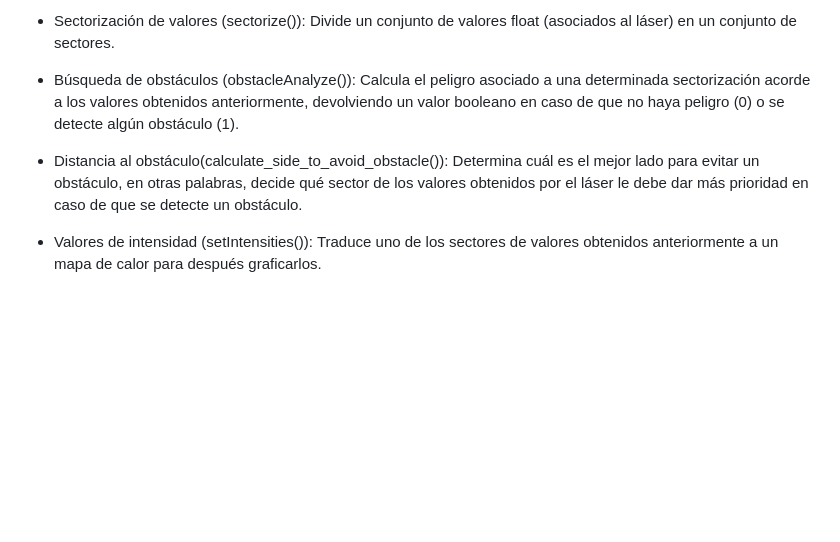
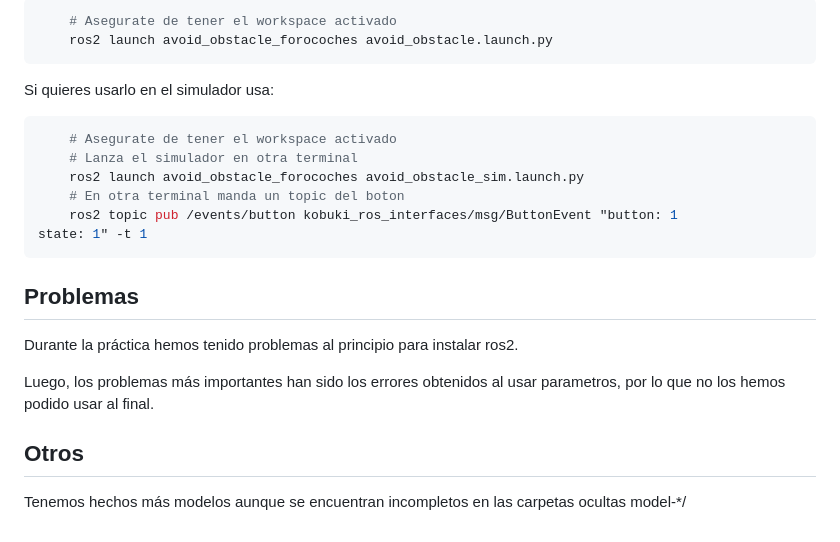
Before and after one commit to Docencia-fmrico/avoid-obstacle-forocoches, a Markdown page: README.md, the part around the change printed below. GitHub-like rendering; blank space fills up the shorter version.

````diff
--- a/README.md
+++ b/README.md
@@ -52,8 +65,24 @@ La implementación de este modelo está principalmente compuesta por cuatro gran
 
-* Sectorización de valores (sectorize()): Divide un conjunto de valores float (asociados al láser) en un conjunto de sectores.
+```bash
+    # Asegurate de tener el workspace activado
+    ros2 launch avoid_obstacle_forocoches avoid_obstacle.launch.py
+```
 
-* Búsqueda de obstáculos (obstacleAnalyze()): Calcula el peligro asociado a una determinada sectorización acorde a los valores obtenidos anteriormente, devolviendo un valor booleano en caso de que no haya peligro (0) o se detecte algún obstáculo (1).
+Si quieres usarlo en el simulador usa:
 
-* Distancia al obstáculo(calculate_side_to_avoid_obstacle()): Determina cuál es el mejor lado para evitar un obstáculo, en otras palabras, decide qué sector de los valores obtenidos por el láser le debe dar más prioridad en caso de que se detecte un obstáculo.
+```bash
+    # Asegurate de tener el workspace activado
+    # Lanza el simulador en otra terminal
+    ros2 launch avoid_obstacle_forocoches avoid_obstacle_sim.launch.py
+    # En otra terminal manda un topic del boton
+    ros2 topic pub /events/button kobuki_ros_interfaces/msg/ButtonEvent "button: 1
+state: 1" -t 1
+```
 
-* Valores de intensidad (setIntensities()): Traduce uno de los sectores de valores obtenidos anteriormente a un mapa de calor para después graficarlos.
+## Problemas
+Durante la práctica hemos tenido problemas al principio para instalar ros2.
+
+Luego, los problemas más importantes han sido los errores obtenidos al usar parametros, por lo que no los hemos podido usar al final.
+
+## Otros
+Tenemos hechos más modelos aunque se encuentran incompletos en las carpetas ocultas model-*/
````
Also changed, not shown: other parts of README.md (+22 -9 lines), CONTRIBUTING.md (added, +13 -0 lines), media/algoritmo1.png (added), media/algoritmo2.png (added), media/compile.gif (added), 3 other files.
